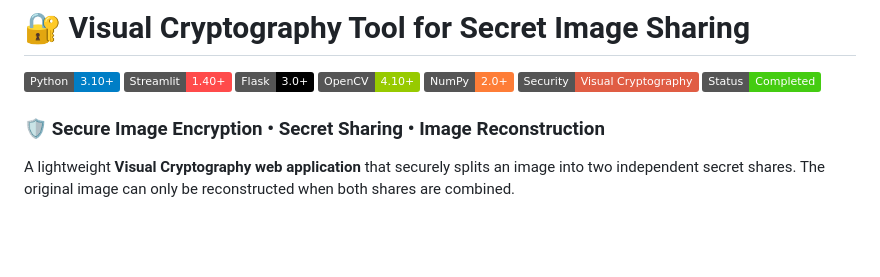
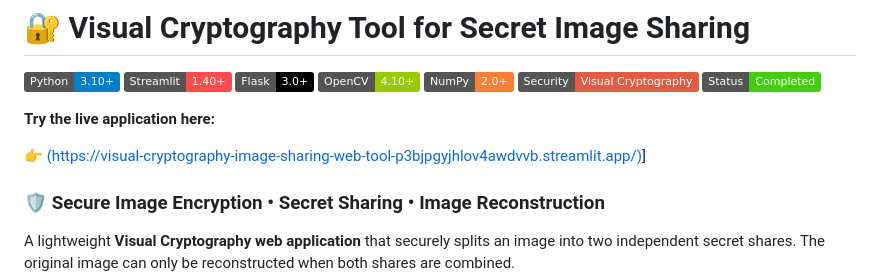
Before and after one commit to pvsairavish/Visual-Cryptography-image-sharing-Web-Tool, a Markdown page: README.md, the part around the change. GitHub-like rendering; badges without logos; blank space fills up the shorter version.

```diff
--- a/README.md
+++ b/README.md
@@ -7,6 +7,10 @@
 ![NumPy](https://img.shields.io/badge/NumPy-2.0+-orange)
 ![Security](https://img.shields.io/badge/Security-Visual%20Cryptography-red)
 ![Status](https://img.shields.io/badge/Status-Completed-success)
+
+**Try the live application here:**
+
+👉 [(https://visual-cryptography-image-sharing-web-tool-p3bjpgyjhlov4awdvvb.streamlit.app/)](https://visual-cryptography-image-sharing-web-tool-p3bjpgyjhlov4awdvvb.streamlit.app/)]
 
 ### 🛡️ Secure Image Encryption • Secret Sharing • Image Reconstruction
 
```
